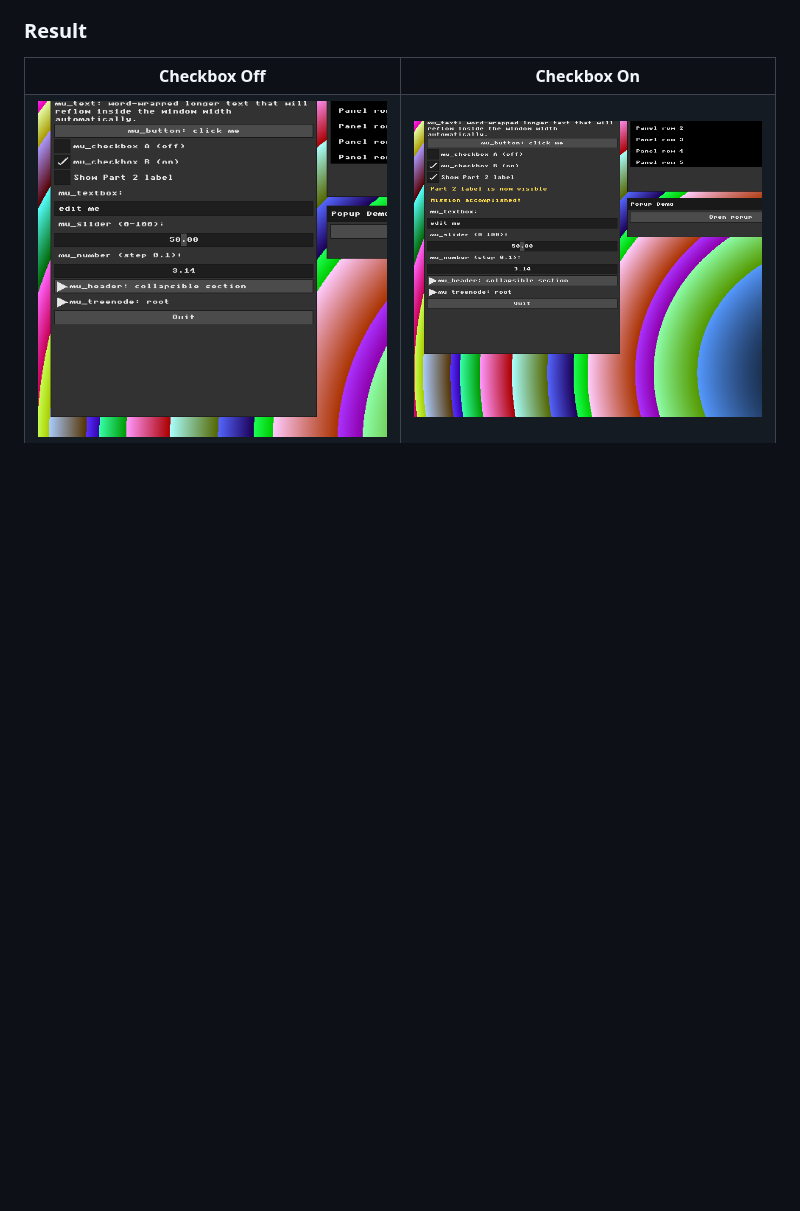
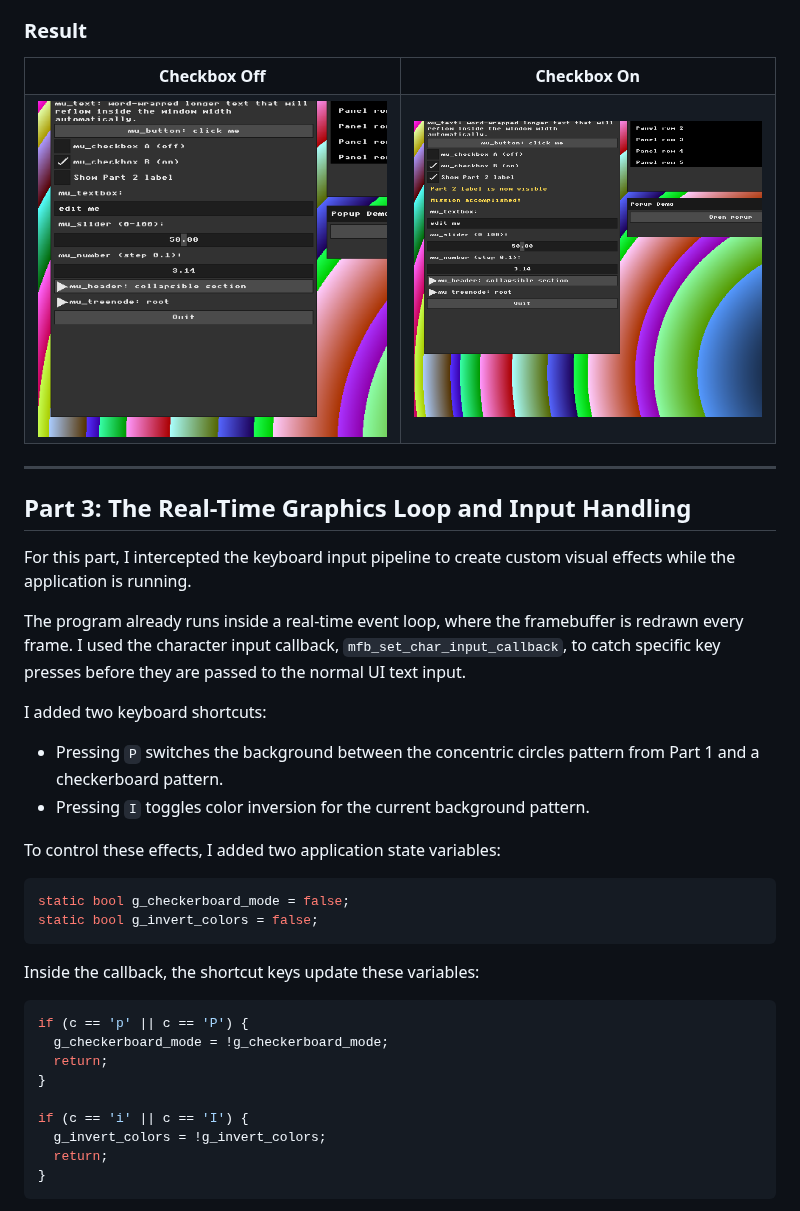
Before and after one commit to HalaIshan/computer-graphics-assignments, a Markdown page: nanorender/reports/hw1_report.md, the part around one of its changes. Drawn GitHub-style; blank space fills up the shorter version.

Commit message:
Complete part 3 keyboard visual effects

````diff
--- a/nanorender/reports/hw1_report.md
+++ b/nanorender/reports/hw1_report.md
@@ -104,3 +104,38 @@ This demonstrates Immediate Mode UI because the widget is declared every frame,
     <td><img src="../assets/part2_img2.png" width="420"></td>
   </tr>
 </table>
+
+---
+
+## Part 3: The Real-Time Graphics Loop and Input Handling
+
+For this part, I intercepted the keyboard input pipeline to create custom visual effects while the application is running.
+
+The program already runs inside a real-time event loop, where the framebuffer is redrawn every frame. I used the character input callback, `mfb_set_char_input_callback`, to catch specific key presses before they are passed to the normal UI text input.
+
+I added two keyboard shortcuts:
+
+- Pressing `P` switches the background between the concentric circles pattern from Part 1 and a checkerboard pattern.
+- Pressing `I` toggles color inversion for the current background pattern.
+
+To control these effects, I added two application state variables:
+
+```cpp
+static bool g_checkerboard_mode = false;
+static bool g_invert_colors = false;
+```
+
+Inside the callback, the shortcut keys update these variables:
+
+```cpp
+if (c == 'p' || c == 'P') {
+  g_checkerboard_mode = !g_checkerboard_mode;
+  return;
+}
+
+if (c == 'i' || c == 'I') {
+  g_invert_colors = !g_invert_colors;
+  return;
+}
+```
+
````
Also changed, not shown: other parts of nanorender/reports/hw1_report.md (+13 -0 lines), nanorender/assets/part3_demo.gif (added), nanorender/assets/part3_label_showing.png (added), 1 other file.
